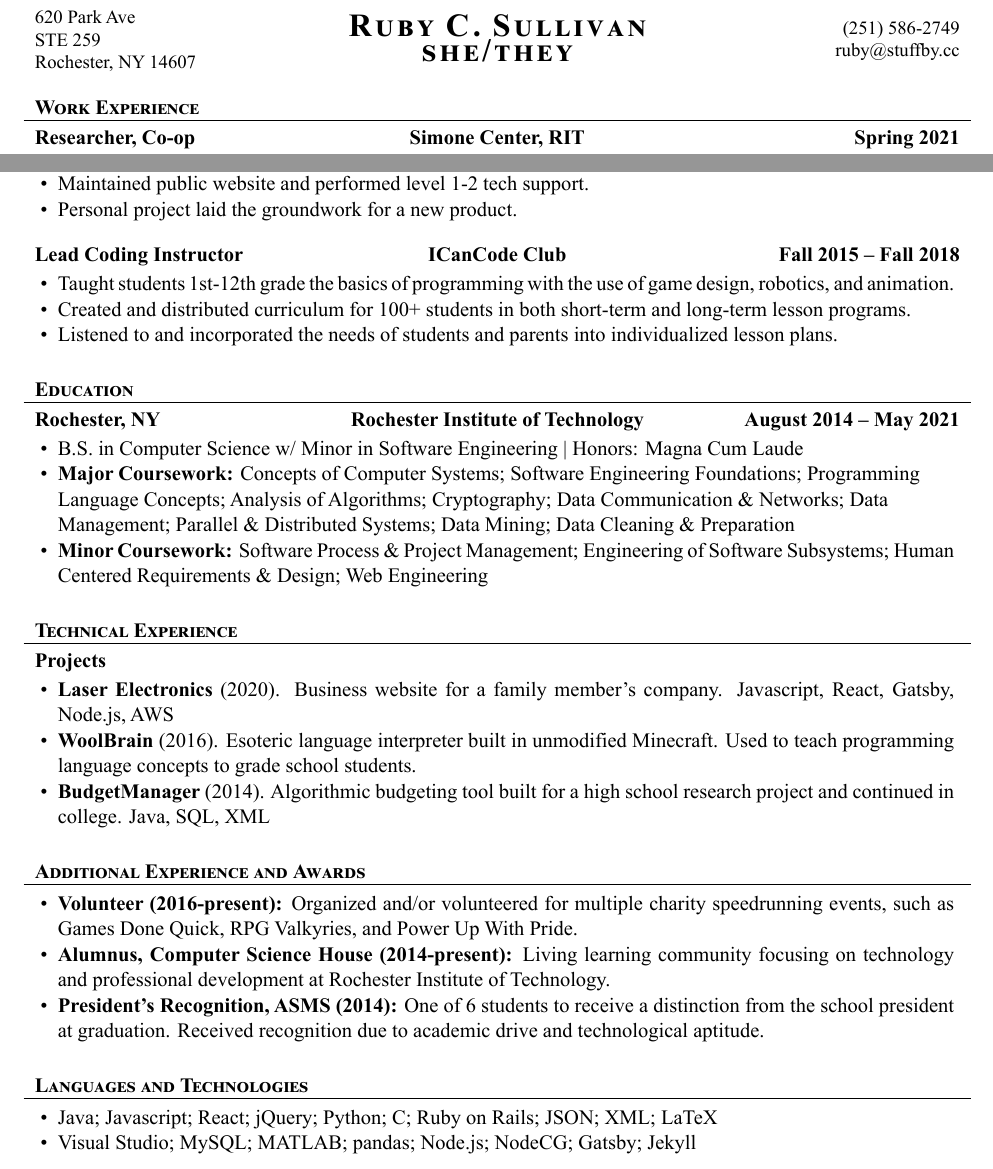
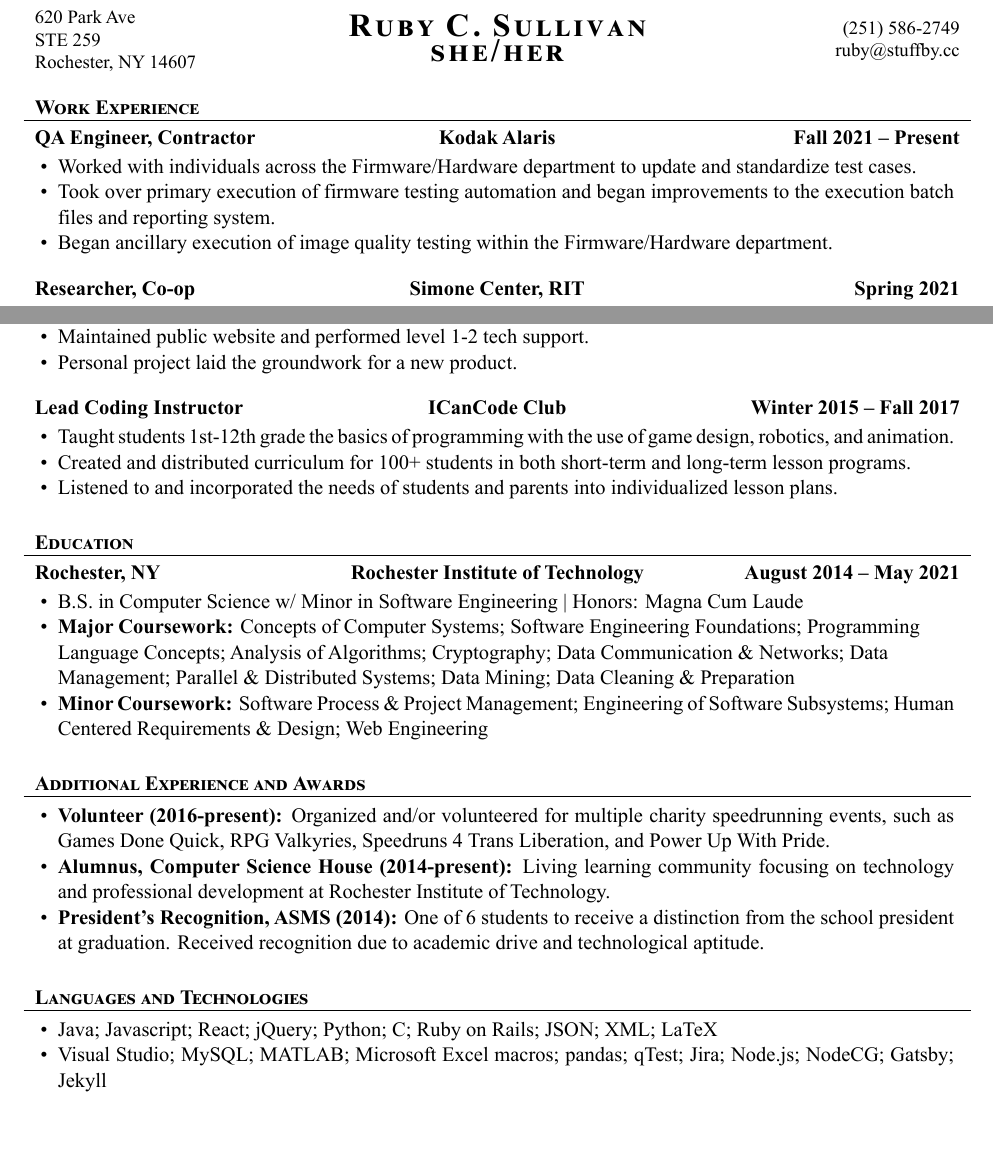
Before and after one commit to CorundumCore/Resume, a LaTeX CV (RubyResume.tex): two parts of the page, joined at a grey line, cut so that both start at the same text, the shorter picture padded with empty space. The pictures show the PDF file RubyResume.pdf that the author committed with the source.

Commit message:
Kodak Alaris update

```diff
--- a/RubyResume.tex
+++ b/RubyResume.tex
@@ -39,6 +39,15 @@
 
 	% Print the content
 	\begin{cvsection}{Work Experience}
+		\begin{cvsubsection}{QA Engineer, Contractor}{Kodak Alaris}{Fall 2021 -- Present}
+
+			\begin{itemize}
+				\item Worked with individuals across the Firmware/Hardware department to update and standardize test cases.
+				\item Took over primary execution of firmware testing automation and began improvements to the execution batch files and reporting system.
+				\item Began ancillary execution of image quality testing within the Firmware/Hardware department.
+			\end{itemize}
+		\end{cvsubsection}
+
 		\begin{cvsubsection}{Researcher, Co-op}{Simone Center, RIT}{Spring 2021}
 
 			\begin{itemize}
@@ -56,7 +65,7 @@
 			\end{itemize}
 		\end{cvsubsection}
 
-		\begin{cvsubsection}{Lead Coding Instructor}{ICanCode Club}{Fall 2015 -- Fall 2018}
+		\begin{cvsubsection}{Lead Coding Instructor}{ICanCode Club}{Winter 2015 -- Fall 2017}
 			\begin{itemize}
 				\item Taught students 1st-12th grade the basics of programming with the use of game design, robotics, and animation.
 				\item Created and distributed curriculum for 100+ students in both short-term and long-term lesson programs.
@@ -75,20 +84,10 @@
 		\end{cvsubsection}
 	\end{cvsection}
 
-	\begin{cvsection}{Technical Experience}
-		\begin{cvsubsection}{Projects}{}{}
-			\begin{itemize}
-				\item \textbf{Laser Electronics} (2020). Business website for a family member's company.  Javascript, React, Gatsby, Node.js, AWS
-				\item \textbf{WoolBrain} (2016). Esoteric language interpreter built in unmodified Minecraft. Used to teach programming language concepts to grade school students.
-				\item \textbf{BudgetManager} (2014). Algorithmic budgeting tool built for a high school research project and continued in college. Java, SQL, XML
-			\end{itemize}
-		\end{cvsubsection}
-	\end{cvsection}
-
 	\begin{cvsection}{Additional Experience and Awards}
 		\begin{cvsubsection}{}{}{}
 			\begin{itemize}
-				\item \textbf{Volunteer (2016-present):} Organized and/or volunteered for multiple charity speedrunning events, such as Games Done Quick, RPG Valkyries, and Power Up With Pride.
+				\item \textbf{Volunteer (2016-present):} Organized and/or volunteered for multiple charity speedrunning events, such as Games Done Quick, RPG Valkyries, Speedruns 4 Trans Liberation, and Power Up With Pride.
 				\item \textbf{Alumnus, Computer Science House (2014-present):} Living learning community focusing on technology and professional development at Rochester Institute of Technology.
 				\item \textbf{President's Recognition, ASMS (2014):} One of 6 students to receive a distinction from the school president at graduation. Received recognition due to academic drive and technological aptitude.
 			\end{itemize}
@@ -99,7 +98,7 @@
 		\begin{cvsubsection}{}{}{}
 			\begin{itemize}
 				\item Java; Javascript; React; jQuery; Python; C; Ruby on Rails; JSON; XML; LaTeX
-				\item Visual Studio; MySQL; MATLAB; pandas; Node.js; NodeCG; Gatsby; Jekyll
+				\item Visual Studio; MySQL; MATLAB; Microsoft Excel macros; pandas; qTest; Jira; Node.js; NodeCG; Gatsby; Jekyll
 			\end{itemize}
 		\end{cvsubsection}
 	\end{cvsection}
```
Also changed, not shown: ResumeImage.jpg, RubyResume.pdf, RubyResume.tex (2 more changed lines).
